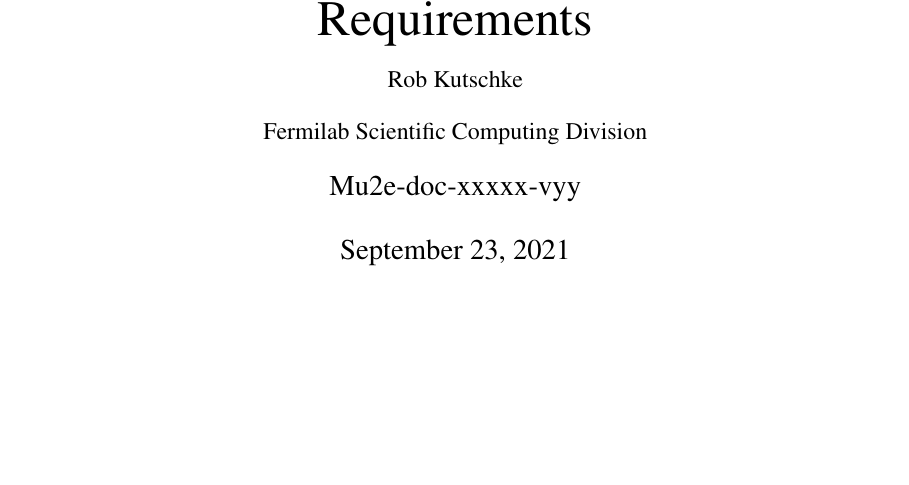
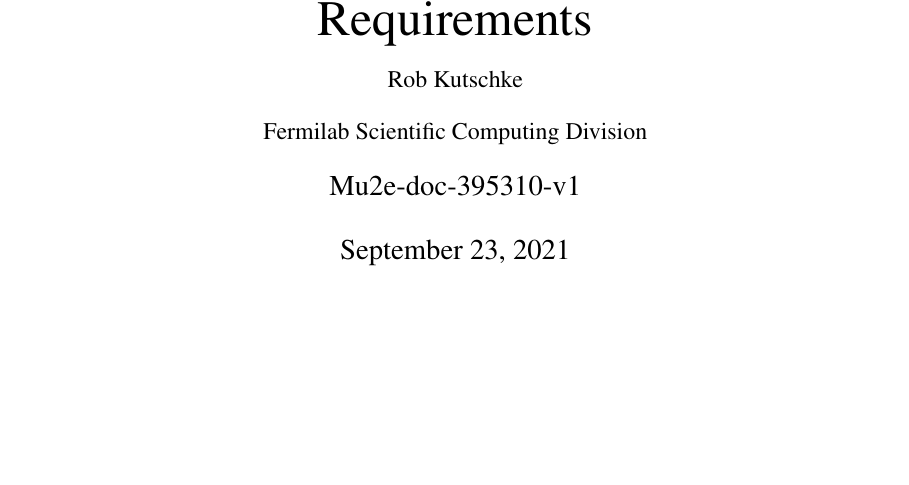
Before and after one commit to kutschke/RDM, a LaTeX book (print.tex, which reads config/defs.tex, titlepage.tex): part of page 1 of 61, cut so that both start at the same text. Compiled offline with pdfLaTeX.

Commit message:
Add git tag and docdb number to titlepage.

```diff
--- a/config/defs.tex
+++ b/config/defs.tex
@@ -31,8 +31,8 @@
 \newcommand{\larsoft}{LArSoft\xspace}
 
 % Version numbers that must be kept consistent.
-\newcommand{\docdbVersion}{xxxxx-vyy}  % Version number of this document
-\newcommand{\gitTag}{v0\_00\_00}       % Version number of this document
+\newcommand{\docdbVersion}{395310-v1}  % Version number of this document
+\newcommand{\gitTag}{v0.0.1}       % Version number of this document
 %\newcommand{\cppTarVersion}{v0\_91} % Version number of the C++UpToSpeed.tar.gz file
                                     % Usually the version number of the first version of the
                                     % pdf file that requires this tar.gz file
--- a/titlepage.tex
+++ b/titlepage.tex
@@ -11,7 +11,9 @@
 
 \vskip 0.1 cm
 
-\IfStrEq{\ISDRAFT}{YES}{\large Working draft; git tag: \gitTag\\ }
+\IfStrEq{\ISDRAFT}{YES}{\large Working draft; git tag: \gitTag\\
+                               Mu2e-doc-\docdbVersion\\
+                       }
 
 %
 \IfStrEq{\ISDRAFT}{NO}{\large  Mu2e-doc-\docdbVersion\\ }
```
